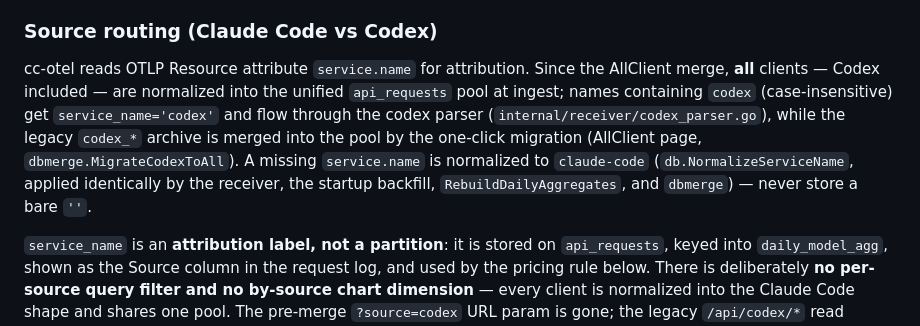
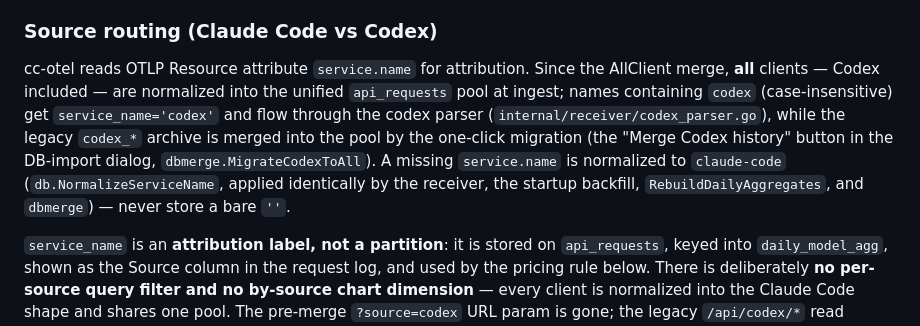
Before and after one commit to young1lin/cc-otel, a Markdown page: .claude/CLAUDE.md, the part around the change. Drawn GitHub-style.

Commit message:
docs: CLAUDE.md migration pointer names the real button (DB-import dialog), not the nonexistent AllClient page

```diff
--- a/.claude/CLAUDE.md
+++ b/.claude/CLAUDE.md
@@ -313,7 +313,7 @@ When changes touch any of the above rules, in addition to the standard "build ->
 
 ### Source routing (Claude Code vs Codex)
 
-cc-otel reads OTLP Resource attribute `service.name` for attribution. Since the AllClient merge, **all** clients — Codex included — are normalized into the unified `api_requests` pool at ingest; names containing `codex` (case-insensitive) get `service_name='codex'` and flow through the codex parser (`internal/receiver/codex_parser.go`), while the legacy `codex_*` archive is merged into the pool by the one-click migration (AllClient page, `dbmerge.MigrateCodexToAll`). A missing `service.name` is normalized to `claude-code` (`db.NormalizeServiceName`, applied identically by the receiver, the startup backfill, `RebuildDailyAggregates`, and `dbmerge`) — never store a bare `''`.
+cc-otel reads OTLP Resource attribute `service.name` for attribution. Since the AllClient merge, **all** clients — Codex included — are normalized into the unified `api_requests` pool at ingest; names containing `codex` (case-insensitive) get `service_name='codex'` and flow through the codex parser (`internal/receiver/codex_parser.go`), while the legacy `codex_*` archive is merged into the pool by the one-click migration (the "Merge Codex history" button in the DB-import dialog, `dbmerge.MigrateCodexToAll`). A missing `service.name` is normalized to `claude-code` (`db.NormalizeServiceName`, applied identically by the receiver, the startup backfill, `RebuildDailyAggregates`, and `dbmerge`) — never store a bare `''`.
 
 `service_name` is an **attribution label, not a partition**: it is stored on `api_requests`, keyed into `daily_model_agg`, shown as the Source column in the request log, and used by the pricing rule below. There is deliberately **no per-source query filter and no by-source chart dimension** — every client is normalized into the Claude Code shape and shares one pool. The pre-merge `?source=codex` URL param is gone; the legacy `/api/codex/*` read routes still serve the codex-specific dashboards from the same pool.
 
```
